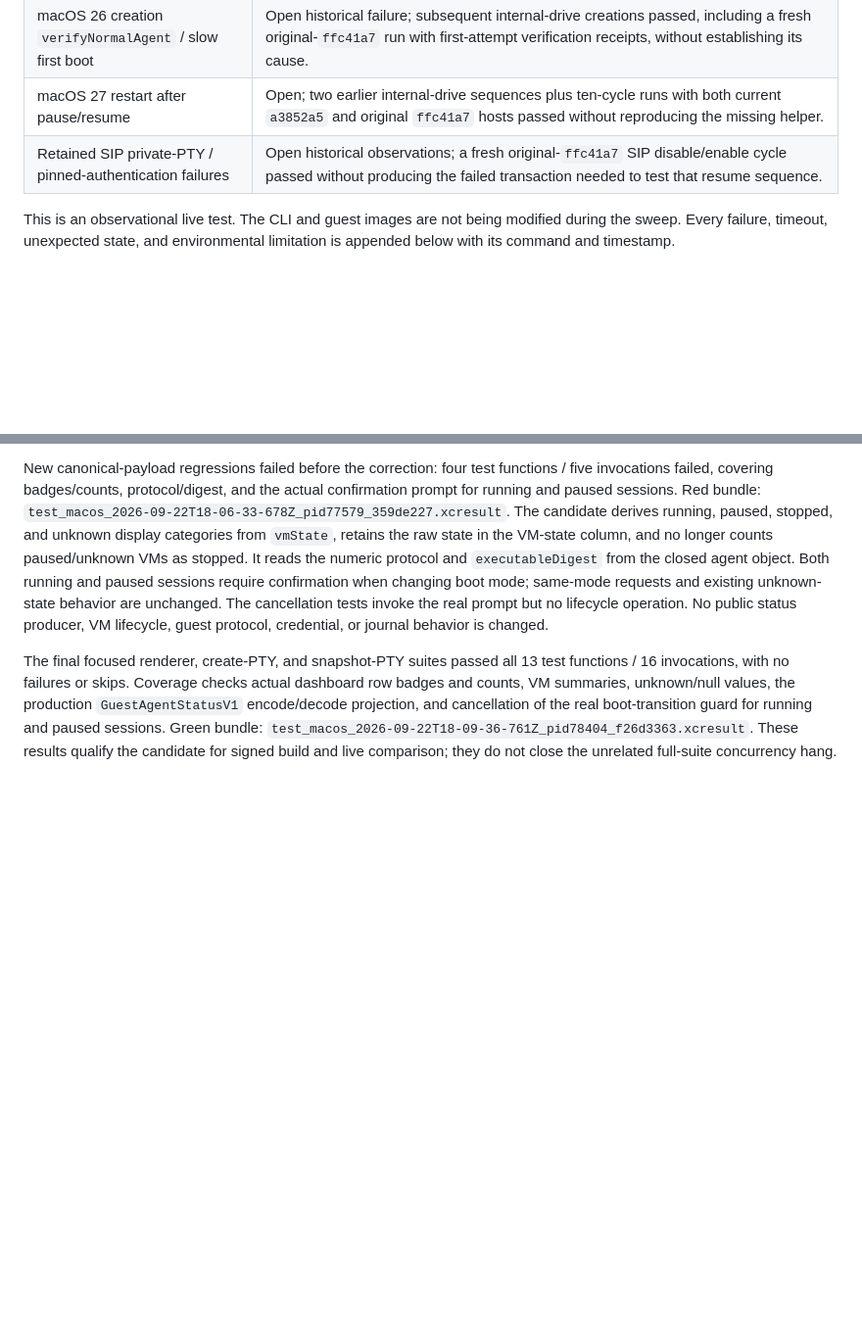
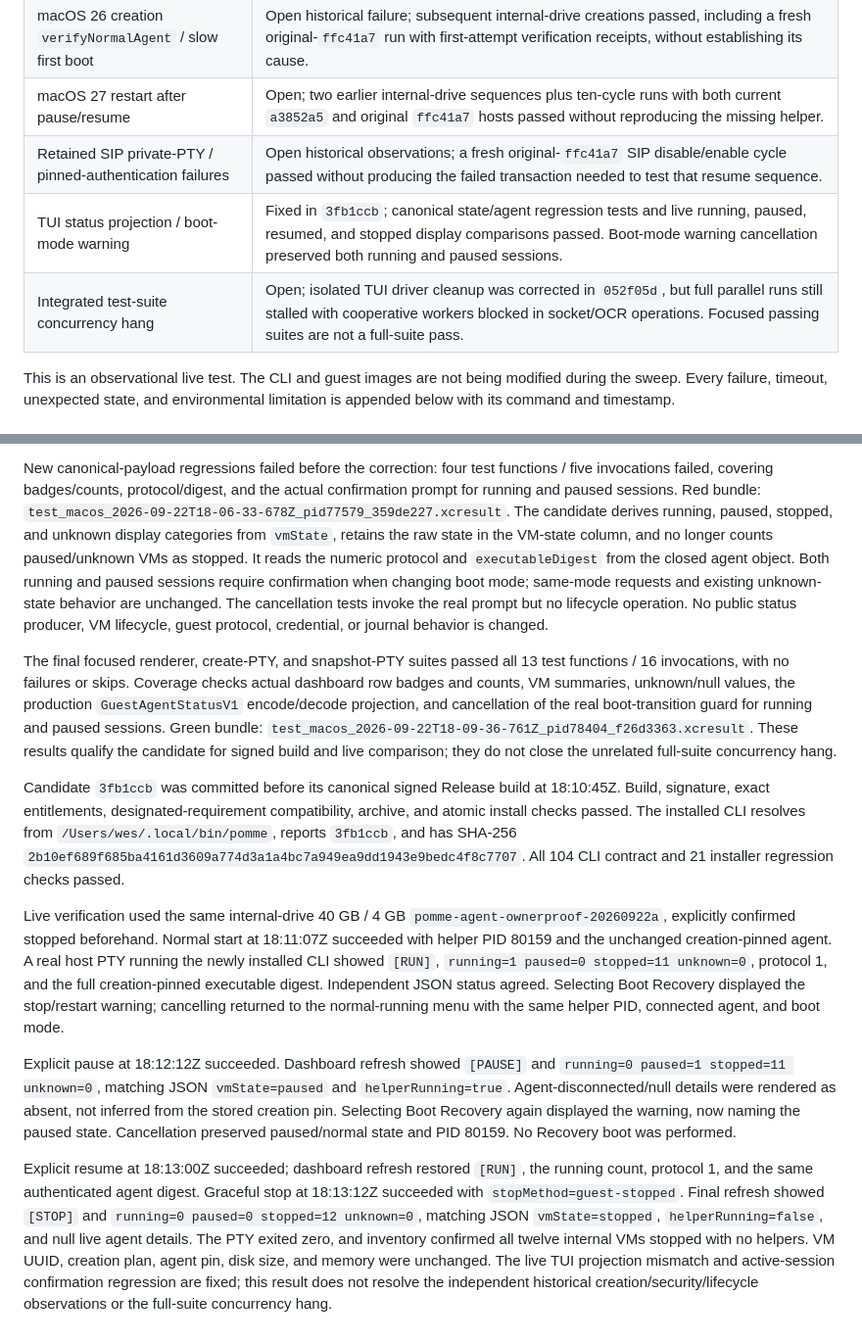
Before and after one commit to weswhet/pomme, a Markdown page: Docs/Issues/2026-09-22-live-cli-option-sweep.md, 2 parts joined by grey strips. Shown at 98% size. Drawn GitHub-style; blank space fills up the shorter version.

Commit message:
Record live canonical TUI status and warning verification

```diff
--- a/Docs/Issues/2026-09-22-live-cli-option-sweep.md
+++ b/Docs/Issues/2026-09-22-live-cli-option-sweep.md
@@ -17,6 +17,8 @@ observations are recorded below; historical rows retain their original status.
 | macOS 26 creation `verifyNormalAgent` / slow first boot | Open historical failure; subsequent internal-drive creations passed, including a fresh original-`ffc41a7` run with first-attempt verification receipts, without establishing its cause. |
 | macOS 27 restart after pause/resume | Open; two earlier internal-drive sequences plus ten-cycle runs with both current `a3852a5` and original `ffc41a7` hosts passed without reproducing the missing helper. |
 | Retained SIP private-PTY / pinned-authentication failures | Open historical observations; a fresh original-`ffc41a7` SIP disable/enable cycle passed without producing the failed transaction needed to test that resume sequence. |
+| TUI status projection / boot-mode warning | Fixed in `3fb1ccb`; canonical state/agent regression tests and live running, paused, resumed, and stopped display comparisons passed. Boot-mode warning cancellation preserved both running and paused sessions. |
+| Integrated test-suite concurrency hang | Open; isolated TUI driver cleanup was corrected in `052f05d`, but full parallel runs still stalled with cooperative workers blocked in socket/OCR operations. Focused passing suites are not a full-suite pass. |
 
 This is an observational live test. The CLI and guest images are not being
 modified during the sweep. Every failure, timeout, unexpected state, and
@@ -2195,3 +2197,37 @@ of the real boot-transition guard for running and paused sessions. Green bundle:
 `test_macos_2026-09-22T18-09-36-761Z_pid78404_f26d3363.xcresult`.
 These results qualify the candidate for signed build and live comparison;
 they do not close the unrelated full-suite concurrency hang.
+
+Candidate `3fb1ccb` was committed before its canonical signed Release build
+at 18:10:45Z. Build, signature, exact entitlements, designated-requirement
+compatibility, archive, and atomic install checks passed. The installed CLI
+resolves from `/Users/wes/.local/bin/pomme`, reports `3fb1ccb`, and has SHA-256
+`2b10ef689f685ba4161d3609a774d3a1a4bc7a949ea9dd1943e9bedc4f8c7707`.
+All 104 CLI contract and 21 installer regression checks passed.
+
+Live verification used the same internal-drive 40 GB / 4 GB
+`pomme-agent-ownerproof-20260922a`, explicitly confirmed stopped beforehand.
+Normal start at 18:11:07Z succeeded with helper PID 80159 and the unchanged
+creation-pinned agent. A real host PTY running the newly installed CLI showed
+`[RUN]`, `running=1 paused=0 stopped=11 unknown=0`, protocol 1, and the full
+creation-pinned executable digest. Independent JSON status agreed. Selecting
+Boot Recovery displayed the stop/restart warning; cancelling returned to the
+normal-running menu with the same helper PID, connected agent, and boot mode.
+
+Explicit pause at 18:12:12Z succeeded. Dashboard refresh showed `[PAUSE]` and
+`running=0 paused=1 stopped=11 unknown=0`, matching JSON `vmState=paused` and
+`helperRunning=true`. Agent-disconnected/null details were rendered as absent,
+not inferred from the stored creation pin. Selecting Boot Recovery again
+displayed the warning, now naming the paused state. Cancellation preserved
+paused/normal state and PID 80159. No Recovery boot was performed.
+
+Explicit resume at 18:13:00Z succeeded; dashboard refresh restored `[RUN]`,
+the running count, protocol 1, and the same authenticated agent digest.
+Graceful stop at 18:13:12Z succeeded with `stopMethod=guest-stopped`. Final
+refresh showed `[STOP]` and `running=0 paused=0 stopped=12 unknown=0`, matching
+JSON `vmState=stopped`, `helperRunning=false`, and null live agent details.
+The PTY exited zero, and inventory confirmed all twelve internal VMs stopped
+with no helpers. VM UUID, creation plan, agent pin, disk size, and memory were
+unchanged. The live TUI projection mismatch and active-session confirmation
+regression are fixed; this result does not resolve the independent historical
+creation/security/lifecycle observations or the full-suite concurrency hang.
```
